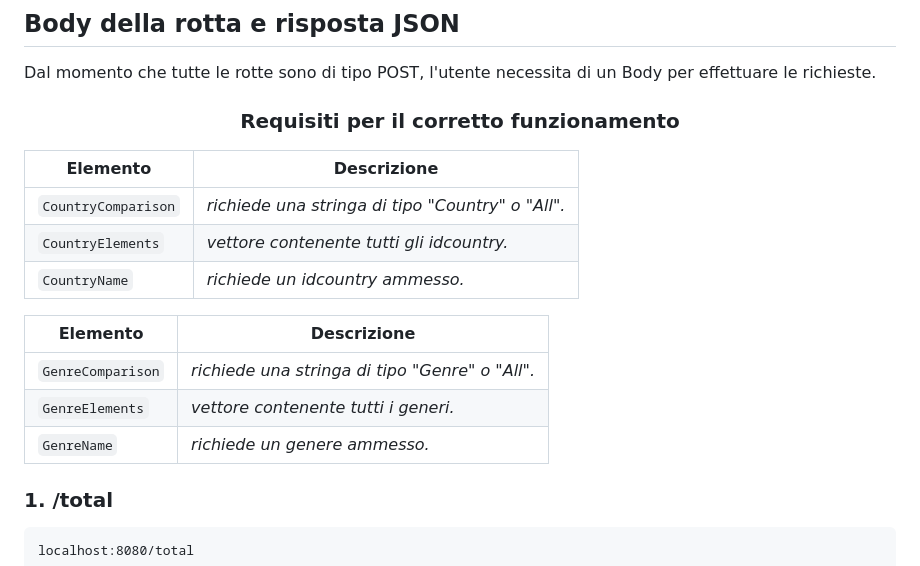
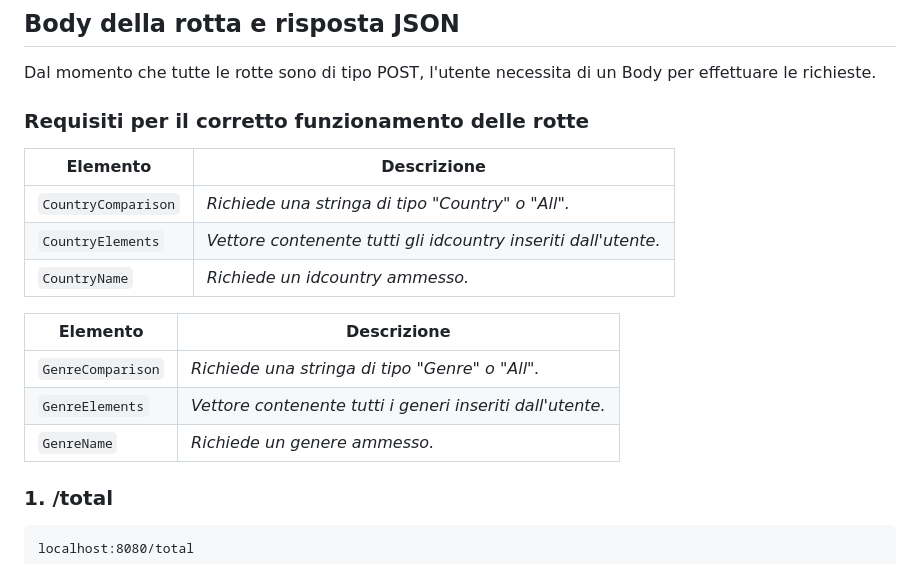
Before and after one commit to domenico1597/EsameOOP, a Markdown page: README.md, the part around the change. Rendered like a GitHub page.

```diff
--- a/README.md
+++ b/README.md
@@ -51,19 +51,20 @@ N° | Tipo | Rotta | Descrizione
 ## Body della rotta e risposta JSON
 Dal momento che tutte le rotte sono di tipo POST, l'utente necessita di un Body per effettuare le richieste.
 
-### <p align="center"> Requisiti per il corretto funzionamento </p>
+
+### Requisiti per il corretto funzionamento delle rotte
 
 Elemento | Descrizione
 ----- | ------------ |
-| ` CountryComparison ` | *richiede una stringa di tipo "Country" o "All".*
-| ` CountryElements ` | *vettore contenente tutti gli idcountry.*
-| ` CountryName ` | *richiede un idcountry ammesso.*
+| ` CountryComparison ` | *Richiede una stringa di tipo "Country" o "All".*
+| ` CountryElements ` | *Vettore contenente tutti gli idcountry inseriti dall'utente.*
+| ` CountryName ` | *Richiede un idcountry ammesso.*
 
 Elemento | Descrizione
 ----- | ------------ |
-| ` GenreComparison ` | *richiede una stringa di tipo "Genre" o "All".*
-| ` GenreElements ` | *vettore contenente tutti i generi.*
-| ` GenreName ` | *richiede un genere ammesso.*
+| ` GenreComparison ` | *Richiede una stringa di tipo "Genre" o "All".*
+| ` GenreElements ` | *Vettore contenente tutti i generi inseriti dall'utente.*
+| ` GenreName ` | *Richiede un genere ammesso.*
 
 <a name="1"></a>
 ### 1.   /total
```
